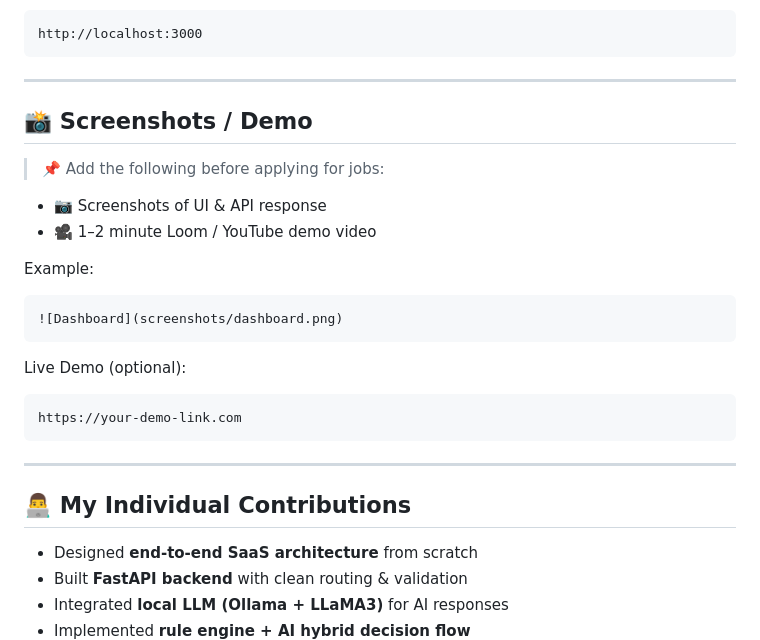
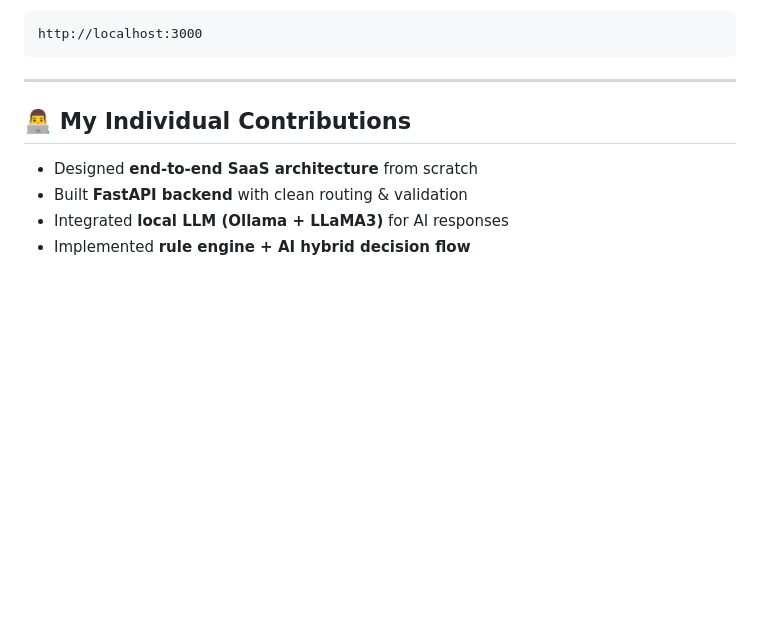
Before and after one commit to divithraju/AI-Data-Analyst-SaaS-Product, a Markdown page: README.md, the part around the change. GitHub-like rendering; blank space fills up the shorter version.

````diff
--- a/README.md
+++ b/README.md
@@ -130,26 +130,6 @@ http://localhost:3000
 
 ---
 
-## 📸 Screenshots / Demo
-
-> 📌 Add the following before applying for jobs:
-
-* 📷 Screenshots of UI & API response
-* 🎥 1–2 minute Loom / YouTube demo video
-
-Example:
-
-```md
-![Dashboard](screenshots/dashboard.png)
-```
-
-Live Demo (optional):
-
-```
-https://your-demo-link.com
-```
-
----
 
 ## 👨‍💻 My Individual Contributions
 
````
